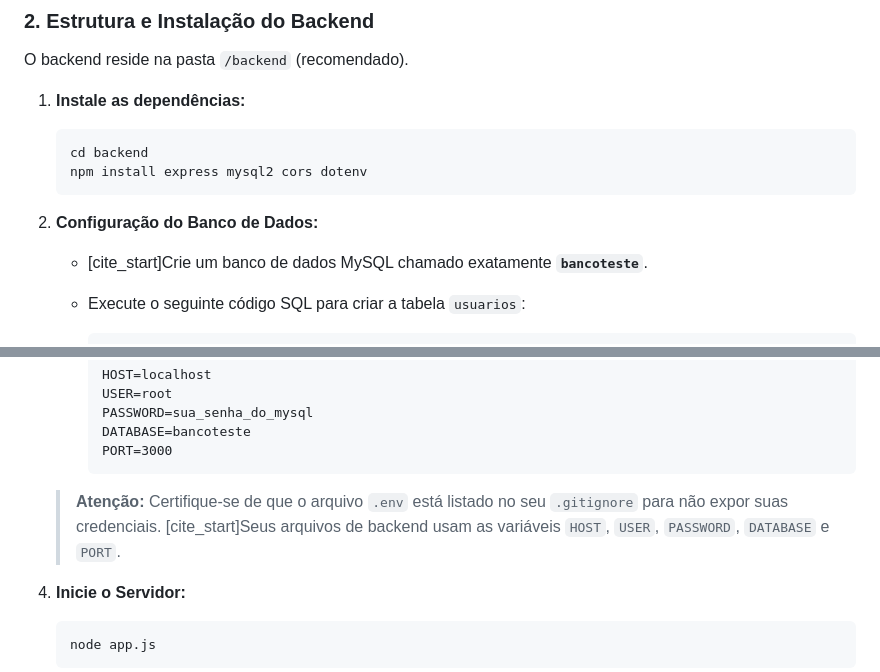
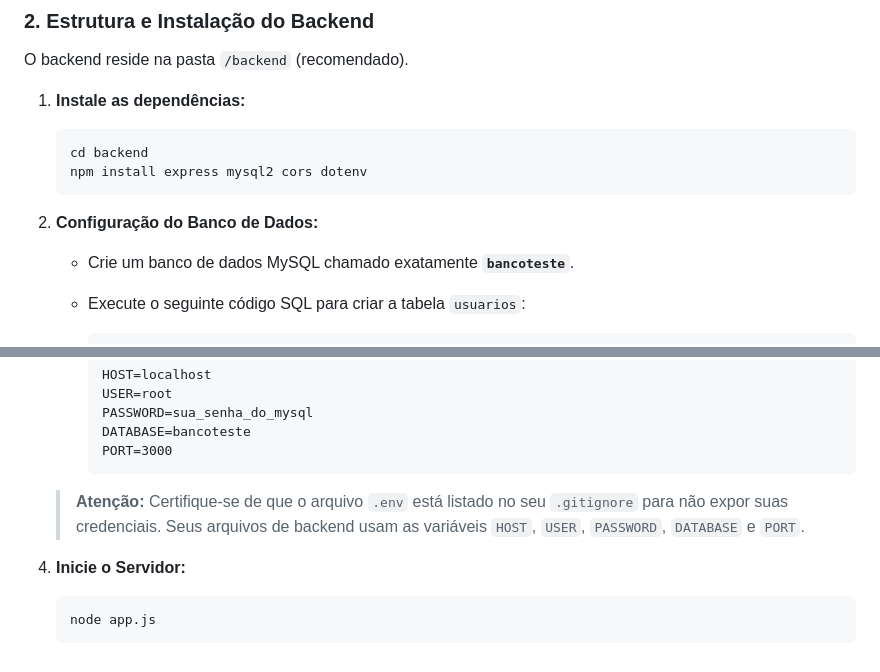
Before and after one commit to MarcoBruschi/Gerenciador-de-usuarios, a Markdown page: README.md, 2 parts joined by grey strips. Rendered like a GitHub page.

````diff
--- a/README.md
+++ b/README.md
@@ -39,7 +39,7 @@ O backend reside na pasta `/backend` (recomendado).
     ```
 
 2.  **Configuração do Banco de Dados:**
-    * [cite_start]Crie um banco de dados MySQL chamado exatamente **`bancoteste`**.
+    * Crie um banco de dados MySQL chamado exatamente **`bancoteste`**.
     * Execute o seguinte código SQL para criar a tabela `usuarios`:
 
         ```sql
@@ -62,7 +62,7 @@ O backend reside na pasta `/backend` (recomendado).
         DATABASE=bancoteste
         PORT=3000
         ```
-    > **Atenção:** Certifique-se de que o arquivo `.env` está listado no seu `.gitignore` para não expor suas credenciais. [cite_start]Seus arquivos de backend usam as variáveis `HOST`, `USER`, `PASSWORD`, `DATABASE` e `PORT`.
+    > **Atenção:** Certifique-se de que o arquivo `.env` está listado no seu `.gitignore` para não expor suas credenciais. Seus arquivos de backend usam as variáveis `HOST`, `USER`, `PASSWORD`, `DATABASE` e `PORT`.
 
 4.  **Inicie o Servidor:**
     ```bash
````
